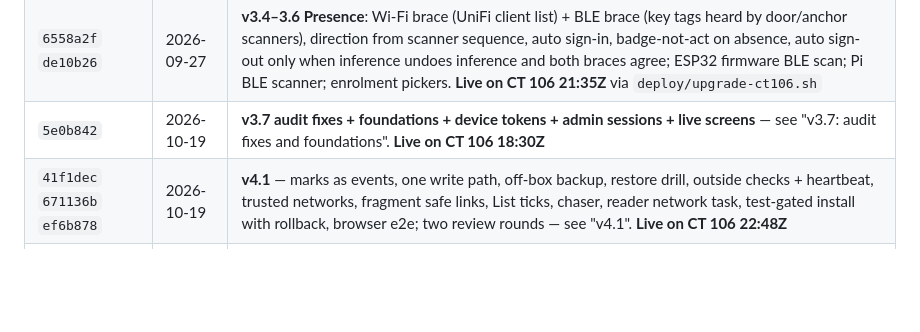
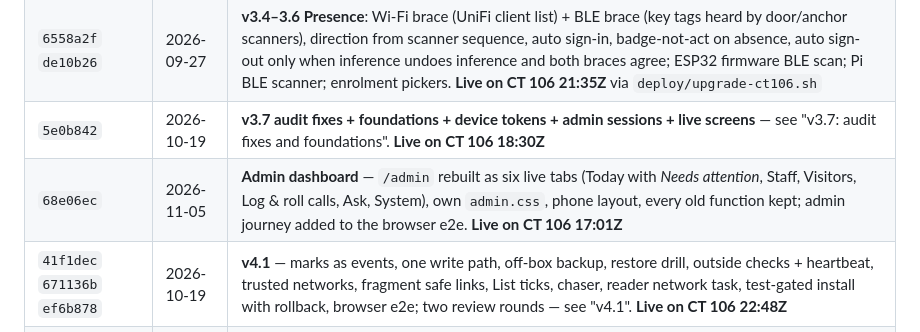
Before and after one commit to otherlands/SigninApp, a Markdown page: README.md, the part around the change. Rendered like a GitHub page; blank space fills up the shorter version.

Commit message:
README: admin dashboard live on CT 106
Co-authored-by: Copilot <223556219+Copilot@users.noreply.github.com>

```diff
--- a/README.md
+++ b/README.md
@@ -59,6 +59,7 @@ The original one-file JSON version is preserved in git history (`git show 6eab63
 | `a7b09ac`…`f09c953` | 2026-09-27 | PN532 arrived; WIRING.md/.html with photos; **first real cards read** (back-door reader) |
 | `6558a2f` `de10b26` | 2026-09-27 | **v3.4–3.6 Presence**: Wi-Fi brace (UniFi client list) + BLE brace (key tags heard by door/anchor scanners), direction from scanner sequence, auto sign-in, badge-not-act on absence, auto sign-out only when inference undoes inference and both braces agree; ESP32 firmware BLE scan; Pi BLE scanner; enrolment pickers. **Live on CT 106 21:35Z** via `deploy/upgrade-ct106.sh` |
 | `5e0b842` | 2026-10-19 | **v3.7 audit fixes + foundations + device tokens + admin sessions + live screens** — see "v3.7: audit fixes and foundations". **Live on CT 106 18:30Z** |
+| `68e06ec` | 2026-11-05 | **Admin dashboard** — `/admin` rebuilt as six live tabs (Today with *Needs attention*, Staff, Visitors, Log & roll calls, Ask, System), own `admin.css`, phone layout, every old function kept; admin journey added to the browser e2e. **Live on CT 106 17:01Z** |
 | `41f1dec` `671136b` `ef6b878` | 2026-10-19 | **v4.1** — marks as events, one write path, off-box backup, restore drill, outside checks + heartbeat, trusted networks, fragment safe links, List ticks, chaser, reader network task, test-gated install with rollback, browser e2e; two review rounds — see "v4.1". **Live on CT 106 22:48Z** |
 | `7a459d5` `0a7829d` `aaaff37` | 2026-10-19 | **v4.0 / v4.0.1** — route table, event-sourced attendance, persisted sessions, drills, self-marking, offline fire page, Microsoft List sink, retention, register assistant, `signinctl`, firmware NVS queue — see "v4.0". **Live on CT 106 20:36Z** |
 
```
